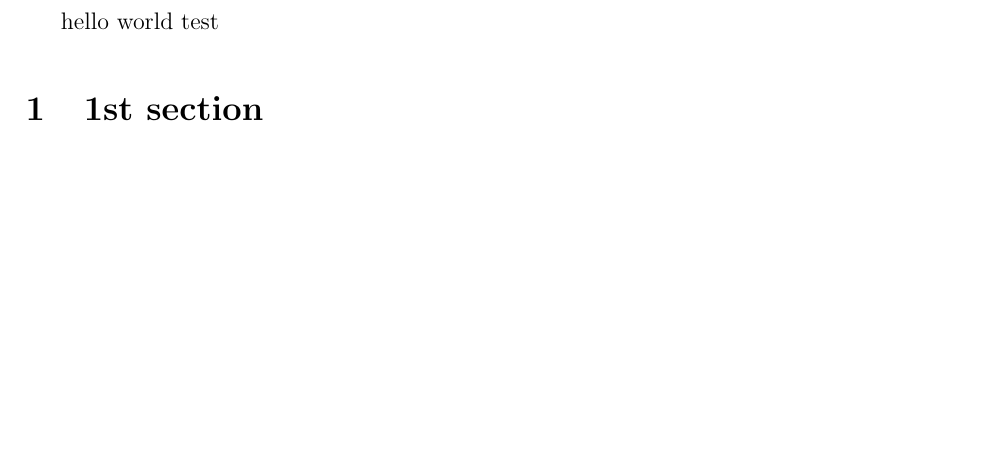
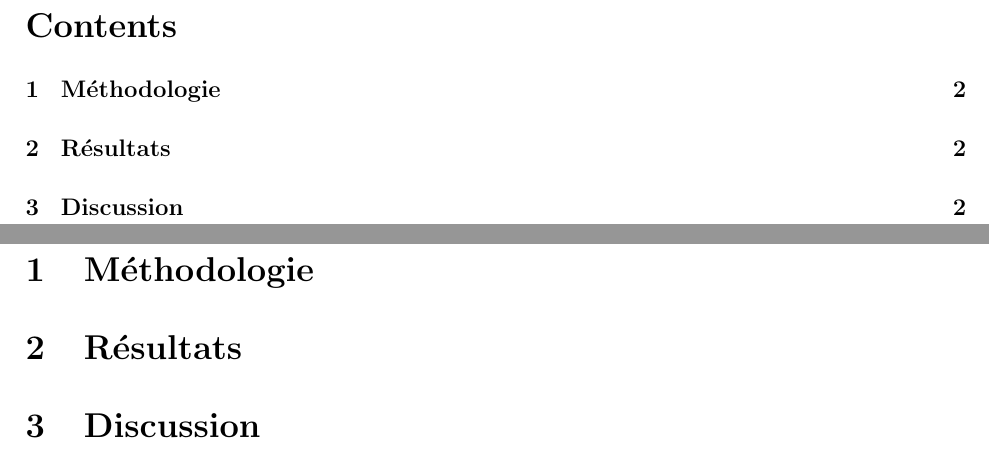
Before and after one commit to GabiClair/rapport_stageM2, a LaTeX document (rapport_stageM2.tex, which reads 1_methodo.tex, 2_resultat.tex, 3_Discussion.tex): part of page 2 of 2 before the commit and two parts of pages 2 and 3 of 3 after it, the two joined at a grey line, cut at the place of the change, the shorter picture padded with empty space. Compiled offline with pdfLaTeX.

Commit message:
modified:   rapport_stageM2.tex

```diff
--- /dev/null
+++ b/1_methodo.tex
@@ -0,0 +1 @@
+\section{Méthodologie}
--- /dev/null
+++ b/2_resultat.tex
@@ -0,0 +1 @@
+\section{Résultats}
--- /dev/null
+++ b/3_Discussion.tex
@@ -0,0 +1,2 @@
+\section{Discussion
+}
--- a/rapport_stageM2.tex
+++ b/rapport_stageM2.tex
@@ -9,7 +9,7 @@
 \begin{document}
 \input{cover.tex}
 
-hello world
-test
+\tableofcontents
+\thispagestyle{empty}
+\newpage
 
-\section{1st section}
```
Also changed, not shown: 4_Conclusion_et_perspectives.tex (added), 5_conclu_perso.tex (added), rapport_stageM2.tex (6 more changed lines), 3 other files.
